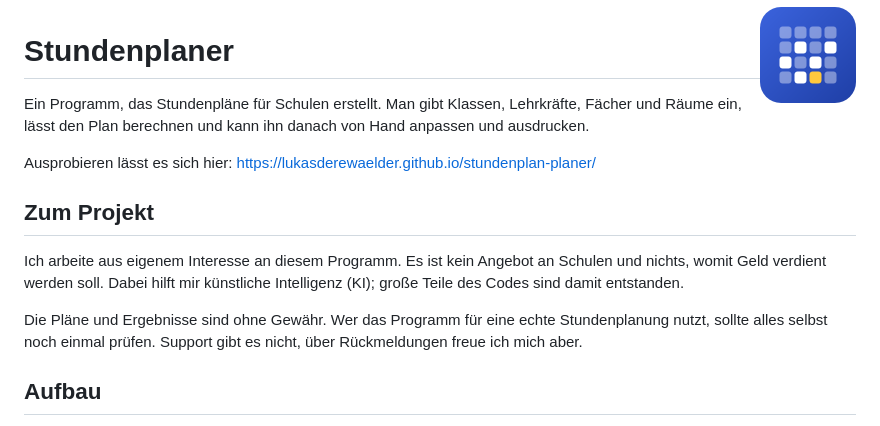
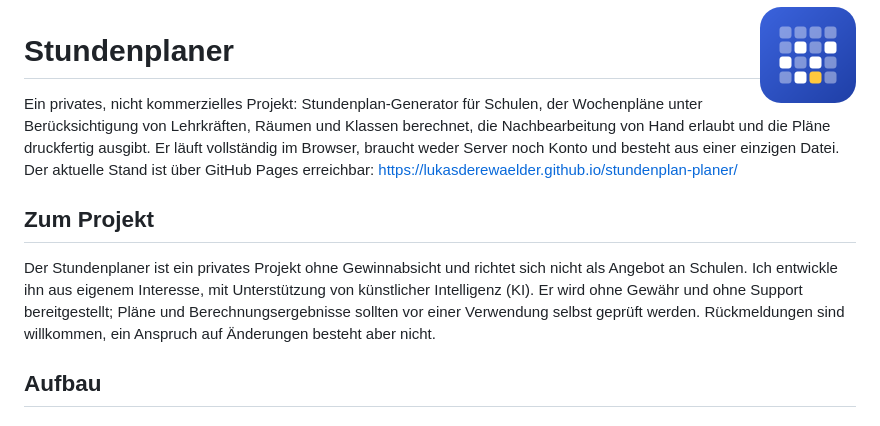
Before and after one commit to lukasderewaelder/stundenplan-planer, a Markdown page: README.md, the part around the change. GitHub-like rendering.

Commit message:
README: Einleitung stellt den privaten Charakter an den Anfang
Co-Authored-By: Claude Sonnet 5.5 <noreply@anthropic.com>

```diff
--- a/README.md
+++ b/README.md
@@ -2,15 +2,11 @@
 
 # Stundenplaner
 
-Ein Programm, das Stundenpläne für Schulen erstellt. Man gibt Klassen, Lehrkräfte, Fächer und Räume ein, lässt den Plan berechnen und kann ihn danach von Hand anpassen und ausdrucken.
-
-Ausprobieren lässt es sich hier: https://lukasderewaelder.github.io/stundenplan-planer/
+Ein privates, nicht kommerzielles Projekt: Stundenplan-Generator für Schulen, der Wochenpläne unter Berücksichtigung von Lehrkräften, Räumen und Klassen berechnet, die Nachbearbeitung von Hand erlaubt und die Pläne druckfertig ausgibt. Er läuft vollständig im Browser, braucht weder Server noch Konto und besteht aus einer einzigen Datei. Der aktuelle Stand ist über GitHub Pages erreichbar: https://lukasderewaelder.github.io/stundenplan-planer/
 
 ## Zum Projekt
 
-Ich arbeite aus eigenem Interesse an diesem Programm. Es ist kein Angebot an Schulen und nichts, womit Geld verdient werden soll. Dabei hilft mir künstliche Intelligenz (KI); große Teile des Codes sind damit entstanden.
-
-Die Pläne und Ergebnisse sind ohne Gewähr. Wer das Programm für eine echte Stundenplanung nutzt, sollte alles selbst noch einmal prüfen. Support gibt es nicht, über Rückmeldungen freue ich mich aber.
+Der Stundenplaner ist ein privates Projekt ohne Gewinnabsicht und richtet sich nicht als Angebot an Schulen. Ich entwickle ihn aus eigenem Interesse, mit Unterstützung von künstlicher Intelligenz (KI). Er wird ohne Gewähr und ohne Support bereitgestellt; Pläne und Berechnungsergebnisse sollten vor einer Verwendung selbst geprüft werden. Rückmeldungen sind willkommen, ein Anspruch auf Änderungen besteht aber nicht.
 
 ## Aufbau
 
```
